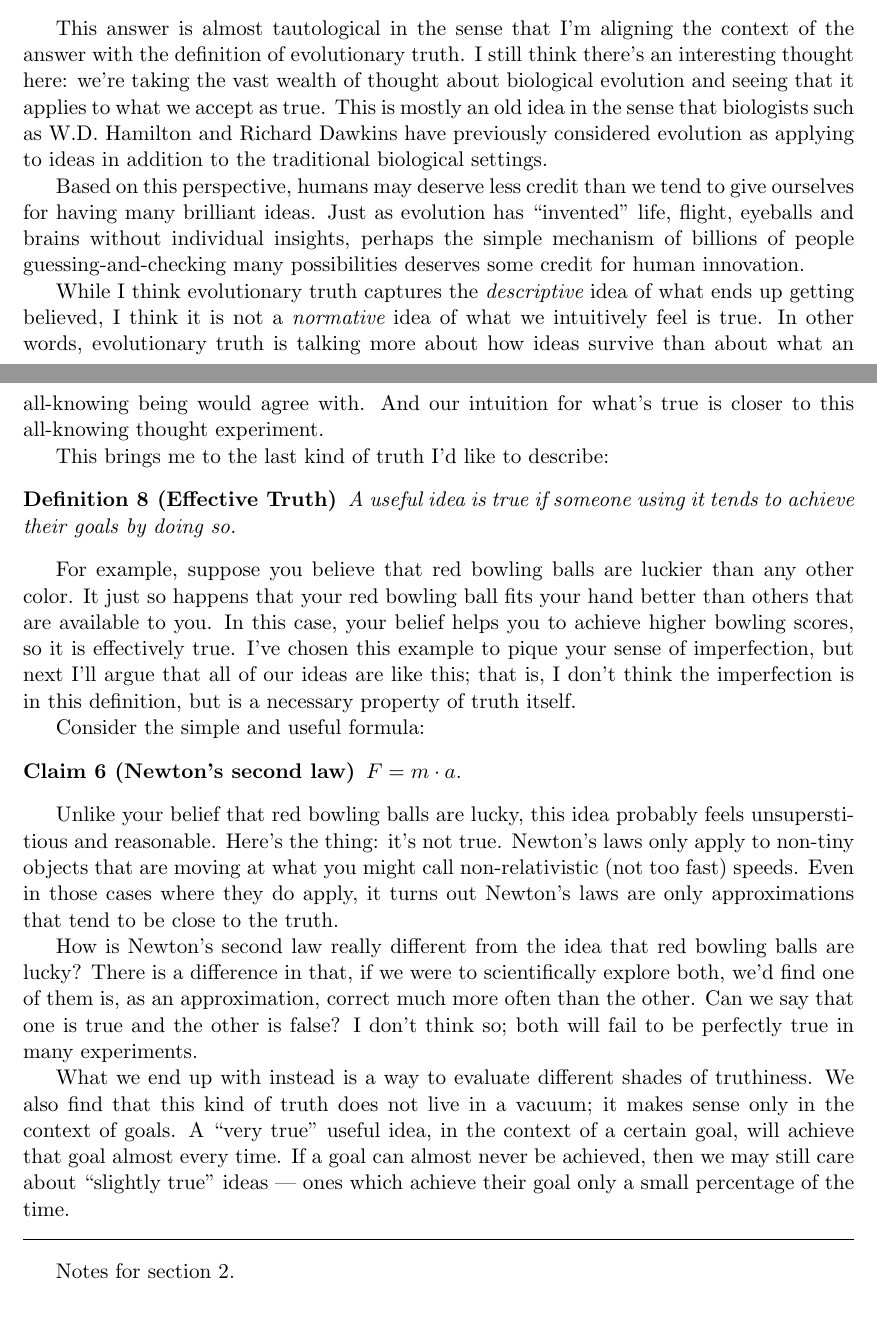
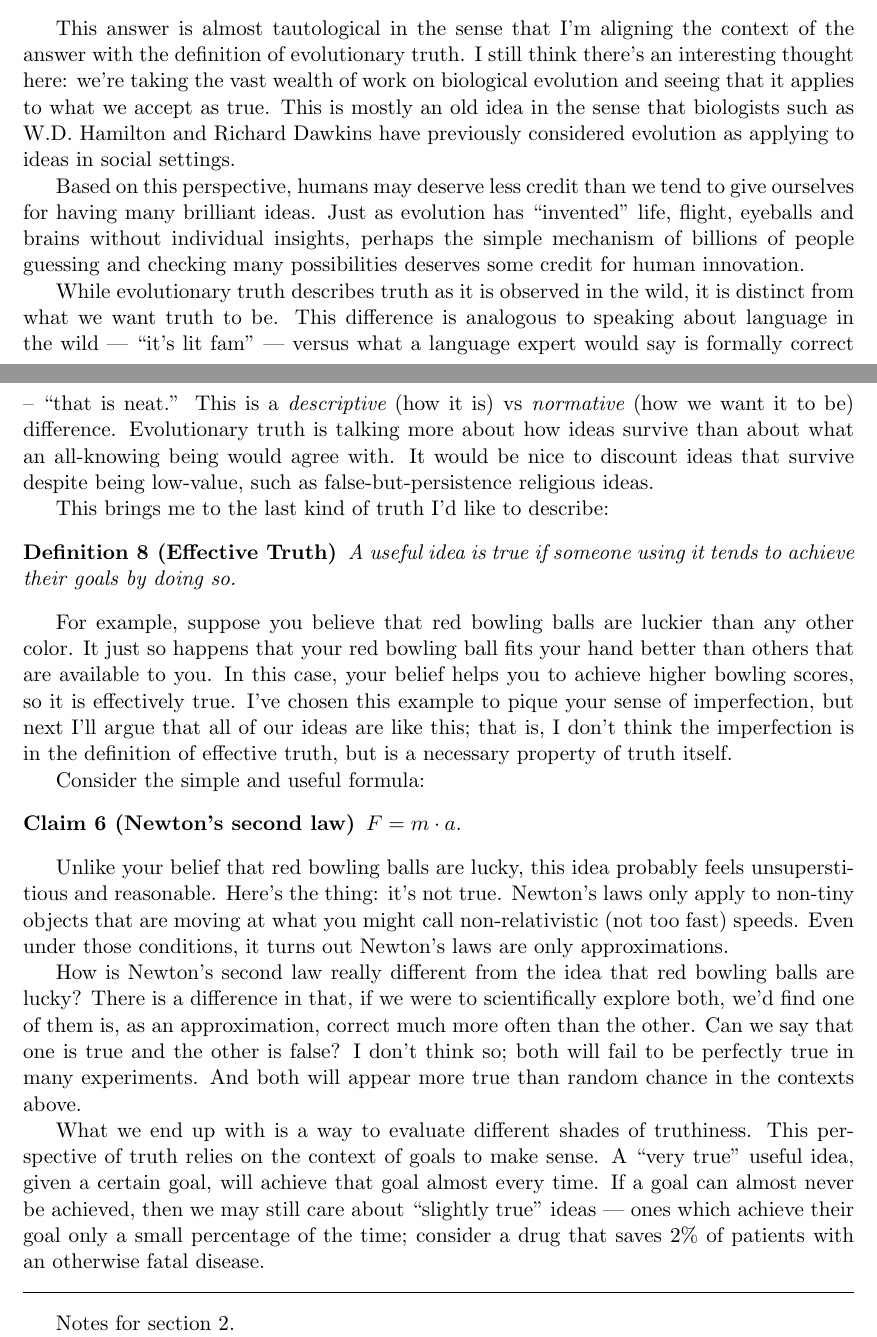
Before and after one commit to tylerneylon/truth, a LaTeX document (truth.tex): two parts of pages 9 and 10 of 15 before the commit and two parts of pages 9 and 10 of 16 after it, joined at a grey line, cut so that both start at the same text, the shorter picture padded with empty space. Compiled offline with pdfLaTeX.

Commit message:
Edits for clarity.
I think in the next writing session I can include answer 3b and
hopefully get in most of draft 1 (maybe all of draft 1) of the
definitions-of-truth section.

```diff
--- a/truth.tex
+++ b/truth.tex
@@ -569,25 +569,29 @@ First I'll argue that:
 
 This answer is almost tautological in the sense that I'm aligning the context of
 the answer with the definition of evolutionary truth. I still think there's
-an interesting thought here: we're taking the vast wealth of thought about
+an interesting thought here: we're taking the vast wealth of work on
 biological evolution and seeing that it applies to what we accept as true. This
 is mostly an old idea in the sense that biologists such as W.D.~Hamilton and
 Richard Dawkins have previously considered evolution as applying to ideas in
-addition to the traditional biological settings.
+social settings.
 
 Based on this perspective, humans
 may deserve less credit than we tend to give ourselves for having many
 brilliant ideas. Just as evolution has ``invented'' life, flight, eyeballs and
 brains without individual insights, perhaps the simple mechanism of billions of
-people guessing-and-checking many possibilities deserves some
+people guessing and checking many possibilities deserves some
 credit for human innovation.
 
-While I think evolutionary truth captures the {\em descriptive} idea of
-what ends up getting believed, I think it is not a {\em normative} idea of what
-we intuitively feel is true. In other words, evolutionary truth is talking more
+While evolutionary truth describes truth as it is observed in the wild, it is
+distinct from what we want truth to be. This difference is analogous to speaking
+about language in the wild --- ``it's lit fam'' --- versus what a language
+expert would say is formally correct -- ``that is neat.''
+This is a {\em
+descriptive} (how it is) vs {\em normative} (how we want it to be) difference.
+Evolutionary truth is talking more
 about how ideas survive than about what an all-knowing being would agree with.
-And our intuition for what's true is closer to this all-knowing thought
-experiment.
+It would be nice to discount ideas that survive despite being low-value, such as
+false-but-persistence religious ideas.
 
 This brings me to the last kind of truth I'd like to describe:
 \begin{defn}[Effective Truth]
@@ -601,7 +605,8 @@ than others that are available to you. In this case, your belief helps you to
 achieve higher bowling scores, so it is effectively true.
 I've chosen this example to pique your sense of imperfection, but next I'll
 argue that all of our ideas are like this; that is, I don't think the
-imperfection is in this definition, but is a necessary property of truth itself.
+imperfection is in the definition of effective truth,
+but is a necessary property of truth itself.
 
 Consider the simple and useful formula:
 \begin{claim}[Newton's second law]
@@ -612,33 +617,34 @@ Unlike your belief that red bowling balls are lucky, this idea probably feels
 unsuperstitious and reasonable. Here's the thing: it's not true.
 Newton's laws only apply to non-tiny
 objects that are moving at what you might call non-relativistic (not too fast)
-speeds. Even in those cases where they do apply,
-it turns out Newton's laws are only
-approximations that tend to be close to the truth.
+speeds. Even under those conditions,
+it turns out Newton's laws are only approximations.
 
 How is Newton's second law really different from the idea that red bowling balls
 are
 lucky? There is a difference in that, if we were to scientifically explore both,
 we'd find one of them is, as an approximation, correct much more often than the
 other. Can we say that one is true and the other is false? I don't think so;
-both will fail to be perfectly true in many experiments.
+both will fail to be perfectly true in many experiments. And both will appear
+more true than random chance in the contexts above.
 
-What we end up with instead is a way to evaluate different shades of truthiness.
-We also find that this kind of truth does not live in a vacuum; it makes
-sense only in the context of goals. A ``very true'' useful idea, in the context
-of a certain goal, will achieve that goal almost every time. If a goal can
+What we end up with is a way to evaluate different shades of truthiness.
+This perspective of truth relies on the context of goals to make sense.
+A ``very true'' useful idea, given
+a certain goal, will achieve that goal almost every time. If a goal can
 almost never be achieved, then we may still care about ``slightly true'' ideas
 ---
-ones which achieve their goal only a small percentage of the time.
+ones which achieve their goal only a small percentage of the time;
+consider a drug that saves 2\% of patients with an otherwise fatal disease.
 
 
-
-
-
-
-
-
-
+% TODO next up:
+%      Argue answer 3b that effective truth captures our normative sense of
+%      truth. We tend to be in denial about how goal-oriented truth is, and the
+%      rest of the article will be about the consequences of accepting that
+%      reality.
+%
+%      How can I argue in favor of this definition as the main one?
 
 % TODO rest of the section:
 % evolutionary truth, effective truth, they are all uncertain, they can easily
```
Also changed, not shown: truth.tex (3 more changed lines).
